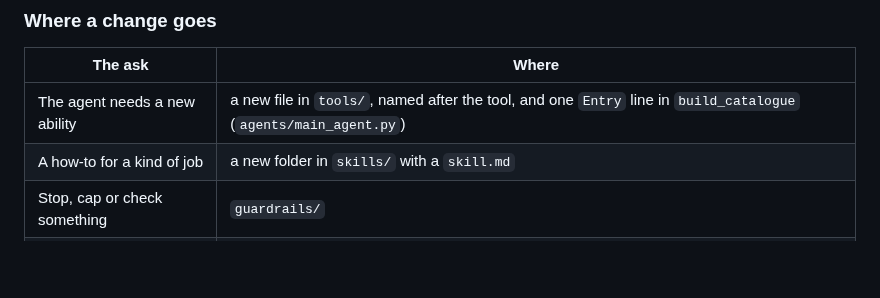
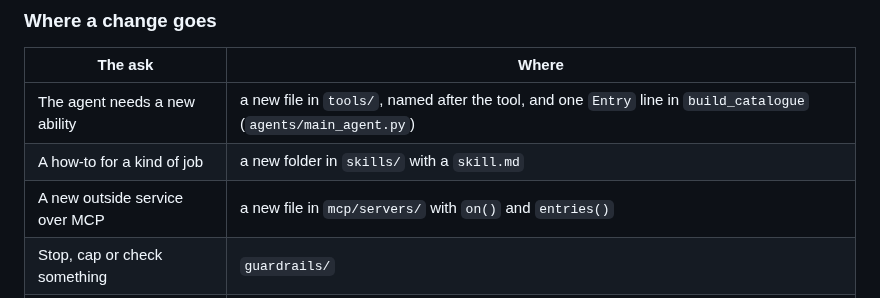
Before and after one commit to KeyValueSoftwareSystems/ai-upskill, a Markdown page: README.md, the part around the change. Drawn GitHub-style; blank space fills up the shorter version.

Commit message:
Move this step's new files into the folder layout
Co-Authored-By: Claude Opus 5.5 <noreply@anthropic.com>

```diff
--- a/README.md
+++ b/README.md
@@ -202,6 +202,7 @@ docs/         setup, glossary, one card per step
 | --- | --- |
 | The agent needs a new ability | a new file in `tools/`, named after the tool, and one `Entry` line in `build_catalogue` (`agents/main_agent.py`) |
 | A how-to for a kind of job | a new folder in `skills/` with a `skill.md` |
+| A new outside service over MCP | a new file in `mcp/servers/` with `on()` and `entries()` |
 | Stop, cap or check something | `guardrails/` |
 | Change what the model sees | `agents/prompt.py`, and the task text in `agents/main_agent.py` |
 | A new brand | `uv run launchkit onboard` writes `workspaces/<brand>/` (`brands/onboard.py`) |
```
